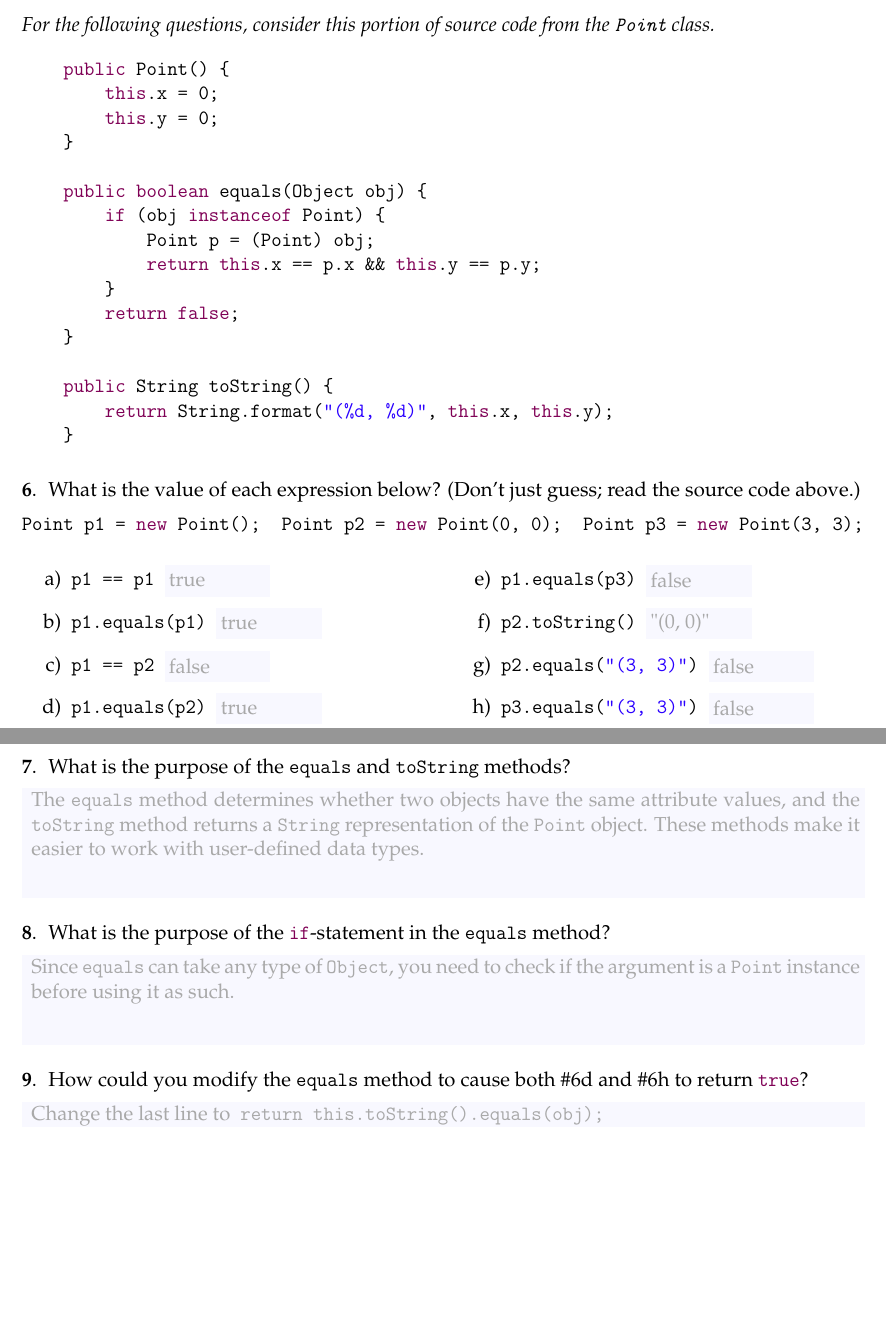
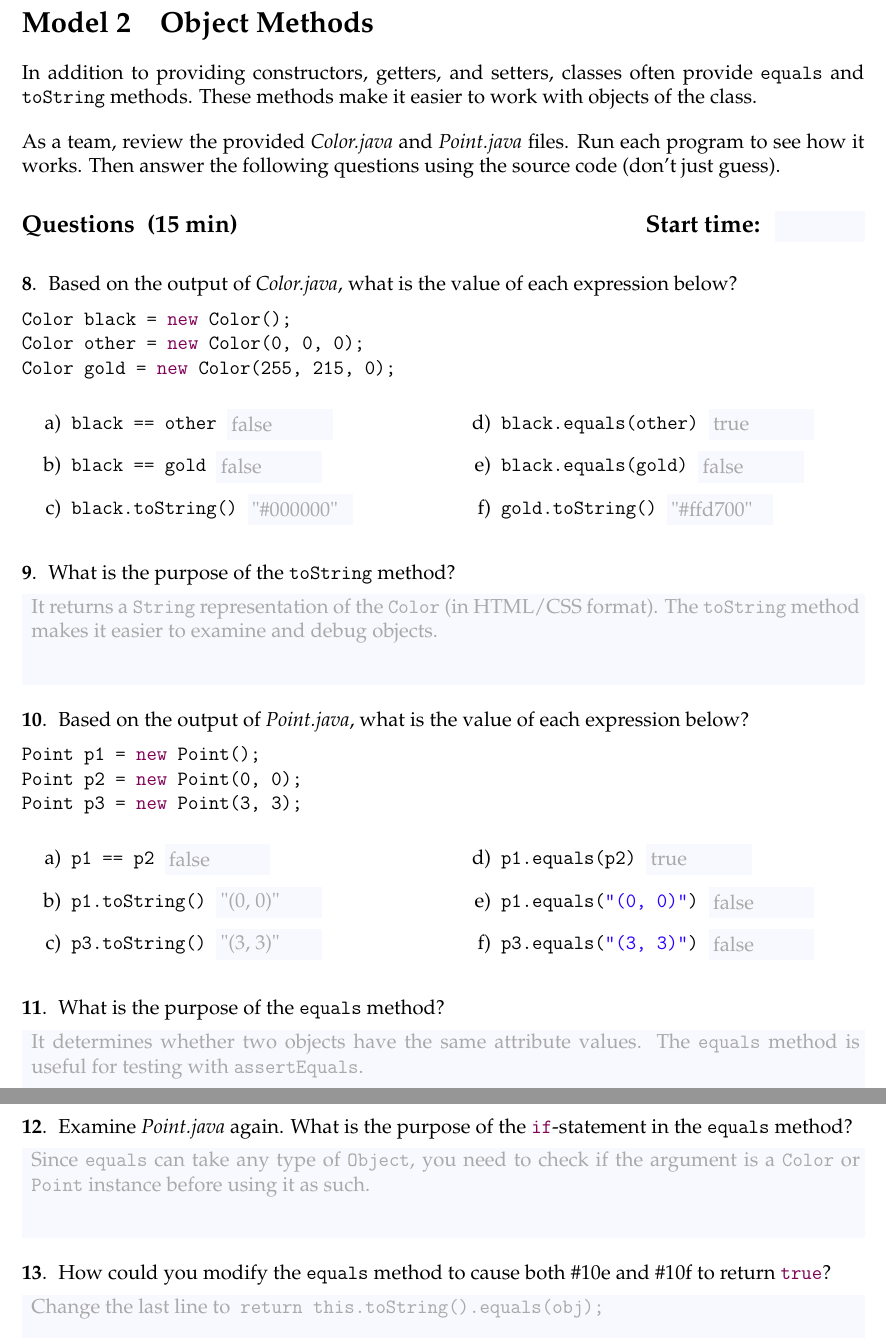
Before and after one commit to ChrisMayfield/cspogil, a LaTeX document (CS1/Act11/Act11-DesigningClasses.tex, which reads CS1/Act11/common-methods.tex, CS1/Act11/equals-tostring.tex): two parts of pages 4 and 5 of 6, joined at a grey line, cut at the place of the change, the shorter picture padded with empty space. Compiled offline with pdfLaTeX.

Commit message:
revised Act11 a lot

```diff
--- a/CS1/Act11/Act11-DesigningClasses.tex
+++ b/CS1/Act11/Act11-DesigningClasses.tex
@@ -5,7 +5,7 @@
 
 \title{Designing Classes}
 \author{Chris Mayfield and Helen Hu}
-\date{Fall 2019}
+\date{Summer 2021}
 
 \input{../../cspogil.sty}
 
@@ -46,6 +51,6 @@ For example, to store credit card numbers some teams may use strings, others may
 \newpage
-\input{common-methods.tex}
-\vspace{2em}
+\input{equals-tostring.tex}
+\vspace{1em}
 \input{credit-card.tex}
 
 \end{document}
--- a/CS1/Act11/common-methods.tex
+++ b/CS1/Act11/common-methods.tex
@@ -71,73 +97,0 @@ The \java{String} class is also designed this way.
-\vspace{2em}
-\hrulefill
-
-\vspace{1ex}
-\textit{For the following questions, consider this portion of source code from the \java{Point} class.}
-\vspace{1ex}
-
-\begin{javalst}
-    public Point() {
-        this.x = 0;
-        this.y = 0;
-    }
-
-    public boolean equals(Object obj) {
-        if (obj instanceof Point) {
-            Point p = (Point) obj;
-            return this.x == p.x && this.y == p.y;
-        }
-        return false;
-    }
-
-    public String toString() {
-        return String.format("(%d, %d)", this.x, this.y);
-    }
-\end{javalst}
-
-%\hrulefill
-%\vspace{1em}
-
-
-\Q \label{expr}
-What is the value of each expression below? (Don't just guess; read the source code above.)
-\begin{javalst}
-Point p1 = new Point();  Point p2 = new Point(0, 0);  Point p3 = new Point(3, 3);
-\end{javalst}
-
-\begin{multicols}{2}
-\setlength{\defaultwidth}{5em}
-\begin{enumerate}[itemsep=1pt]
-\item \java{p1 == p1} \ans{true}
-\item \java{p1.equals(p1)} \ans{true}
-\item \java{p1 == p2} \ans{false}
-\item \java{p1.equals(p2)} \ans{true}
-\item \java{p1.equals(p3)} \ans{false}
-\item \java{p2.toString()} \ans{"(0, 0)"}
-\item \java{p2.equals("(3, 3)")} \ans{false}
-\item \java{p3.equals("(3, 3)")} \ans{false}
-\end{enumerate}
-\end{multicols}
-
-
-\Q What is the purpose of the \texttt{equals} and \texttt{toString} methods?
-
-\begin{answer}[5em]
-The \java{equals} method determines whether two objects have the same attribute values, and the \java{toString} method returns a \texttt{String} representation of the \texttt{Point} object.
-These methods make it easier to work with user-defined data types.
-\end{answer}
-
-
-\Q What is the purpose of the \java{if}-statement in the \texttt{equals} method?
-
-\begin{answer}
-Since \java{equals} can take any type of \java{Object}, you need to check if the argument is a \java{Point} instance before using it as such.
-\end{answer}
-
-
-\Q How could you modify the \java{equals} method to cause both \ref{expr}d and \ref{expr}h to return \java{true}?
-
-\begin{answer}[5em]
-Change the last line to ~\texttt{return this.toString().equals(obj);}
-
-You could instead add ~\texttt{if (obj instanceof String)}, but since the \texttt{String.equals} method takes an \texttt{Object}, there's no need to convert the \java{obj} parameter before calling \texttt{String.equals}.
-\end{answer}
--- /dev/null
+++ b/CS1/Act11/equals-tostring.tex
@@ -0,0 +1,89 @@
+\model{Object Methods}
+
+In addition to providing constructors, getters, and setters, classes often provide \java{equals} and \java{toString} methods.
+These methods make it easier to work with objects of the class.
+
+\vspace{1em}
+
+As a team, review the provided \textit{Color.java} and \textit{Point.java} files.
+Run each program to see how it works.
+Then answer the following questions using the source code (don't just guess).
+
+
+\quest{15 min}
+
+
+\Q Based on the output of \textit{Color.java}, what is the value of each expression below?
+
+\begin{javalst}
+Color black = new Color();
+Color other = new Color(0, 0, 0);
+Color gold = new Color(255, 215, 0);
+\end{javalst}
+
+\begin{multicols}{2}
+\setlength{\defaultwidth}{5em}
+\begin{enumerate}[itemsep=1pt]
+\item \java{black == other} \ans{false}
+\item \java{black == gold} \ans{false}
+\item \java{black.toString()} \ans{"\#000000"}
+\item \java{black.equals(other)} \ans{true}
+\item \java{black.equals(gold)} \ans{false}
+\item \java{gold.toString()} \ans{"\#ffd700"}
+\end{enumerate}
+\end{multicols}
+
+
+\Q What is the purpose of the \texttt{toString} method?
+
+\begin{answer}
+It returns a \texttt{String} representation of the \texttt{Color} (in HTML/CSS format).
+The \java{toString} method makes it easier to examine and debug objects.
+\end{answer}
+
+
+\Q \label{expr}
+Based on the output of \textit{Point.java}, what is the value of each expression below?
+\begin{javalst}
+Point p1 = new Point();
+Point p2 = new Point(0, 0);
+Point p3 = new Point(3, 3);
+\end{javalst}
+
+\begin{multicols}{2}
+\setlength{\defaultwidth}{5em}
+\begin{enumerate}[itemsep=1pt]
+\item \java{p1 == p2} \ans{false}
+\item \java{p1.toString()} \ans{"(0, 0)"}
+\item \java{p3.toString()} \ans{"(3, 3)"}
+\item \java{p1.equals(p2)} \ans{true}
+\item \java{p1.equals("(0, 0)")} \ans{false}
+\item \java{p3.equals("(3, 3)")} \ans{false}
+\end{enumerate}
+\end{multicols}
+
+
+\Q What is the purpose of the \texttt{equals} method?
+
+\begin{answer}
+It determines whether two objects have the same attribute values.
+The \java{equals} method is useful for testing with \java{assertEquals}.
+\end{answer}
+
+
+\Q Examine {\it Point.java} again.
+What is the purpose of the \java{if}-statement in the \texttt{equals} method?
+
+\begin{answer}
+Since \java{equals} can take any type of \java{Object}, you need to check if the argument is a \java{Color} or \java{Point} instance before using it as such.
+\end{answer}
+
+
+\Q How could you modify the \java{equals} method to cause both \ref{expr}e and \ref{expr}f to return \java{true}?
+
+\begin{answer}[5em]
+Change the last line to ~\jans{return this.toString().equals(obj);}
+
+\vspace{1em}
+You could instead add ~\texttt{if (obj instanceof String)}, but since the \texttt{String.equals} method takes an \texttt{Object}, there's no need to convert the \java{obj} parameter before calling \texttt{String.equals}.
+\end{answer}
```
Also changed, not shown: CS1/Act11/credit-card.tex (+31 -14 lines), CS1/Act11/Color.pdf, CS1/Act11/Point.pdf, CS1/Act11/Act11-DesigningClasses.tex (25 more changed lines), CS1/Act11/common-methods.tex (57 more changed lines), 4 other files.
